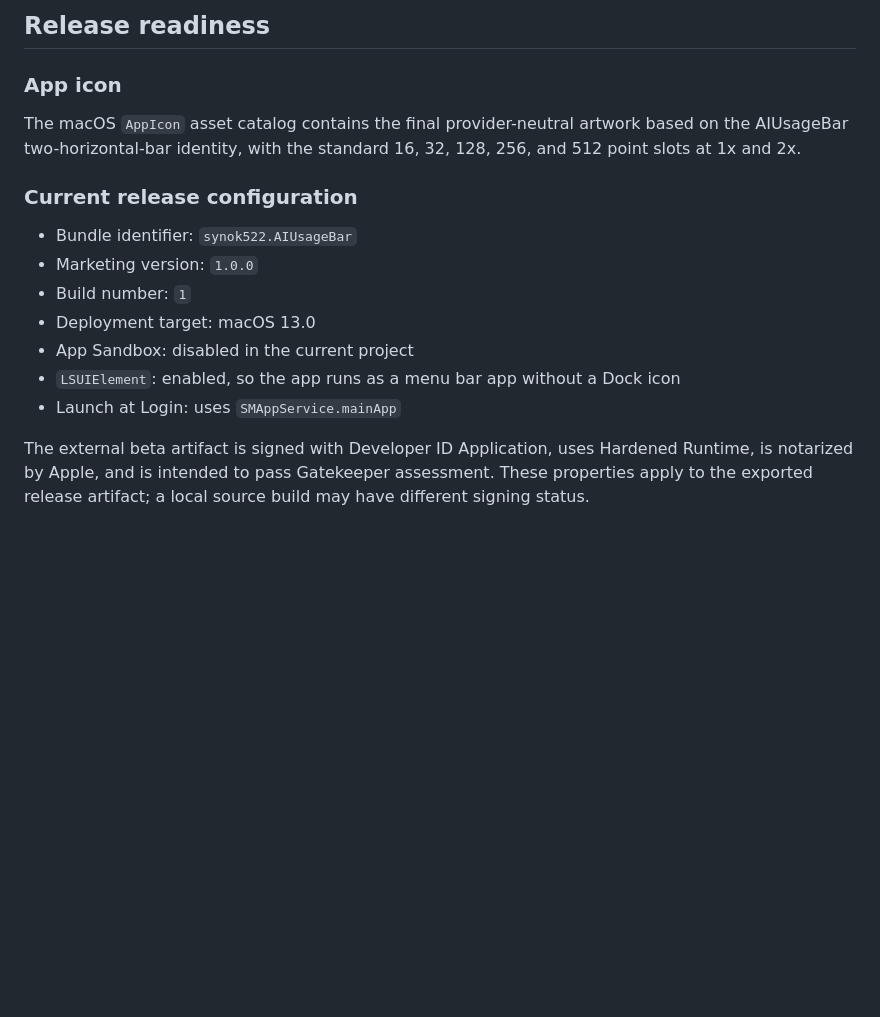
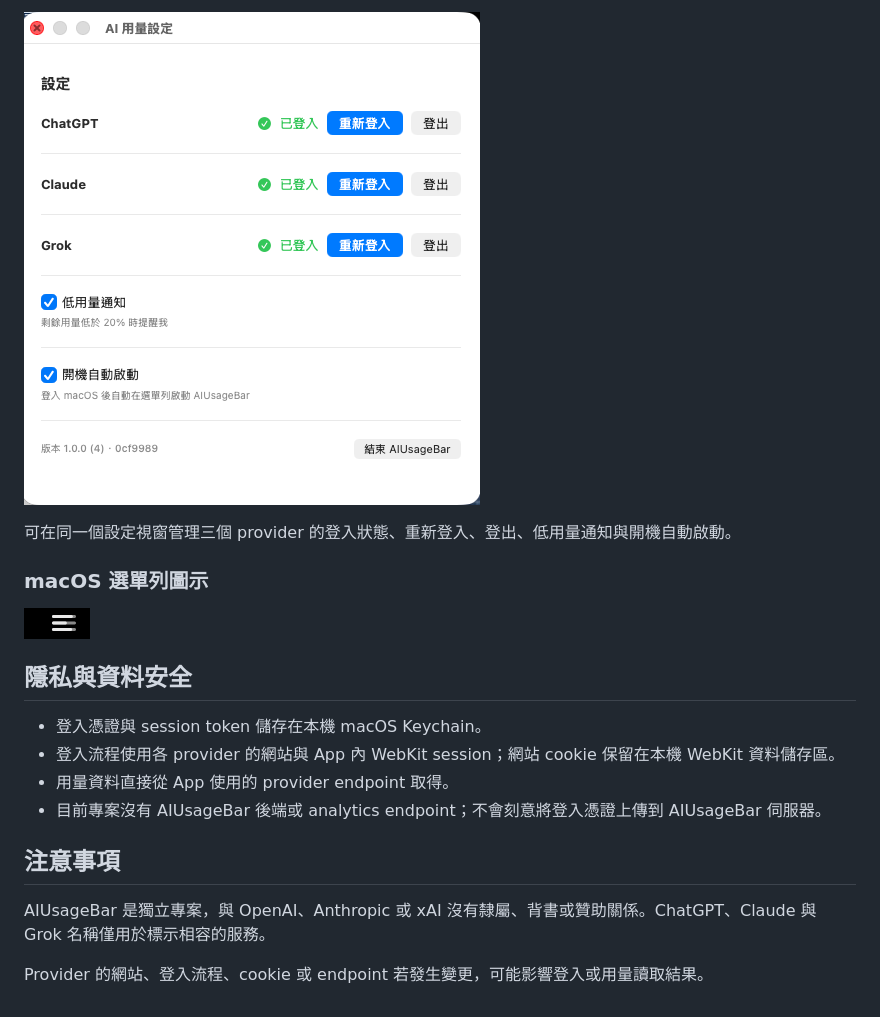
Before and after one commit to synok522-del/AIUsageBar, a Markdown page: README.md, the part around the change printed below. GitHub-like rendering; pictures changed too: docs/images/aiusagebar-menu-bar-icon.png (added), docs/images/aiusagebar-settings.png (added); blank space fills up the shorter version.

```diff
--- a/README.md
+++ b/README.md
@@ -54,18 +57,21 @@ ChatGPT and Claude names are used only to identify compatible services. This pro
 
-## Release readiness
+![AIUsageBar 設定畫面](docs/images/aiusagebar-settings.png)
 
-### App icon
+可在同一個設定視窗管理三個 provider 的登入狀態、重新登入、登出、低用量通知與開機自動啟動。
 
-The macOS `AppIcon` asset catalog contains the final provider-neutral artwork based on the AIUsageBar two-horizontal-bar identity, with the standard 16, 32, 128, 256, and 512 point slots at 1x and 2x.
+### macOS 選單列圖示
 
-### Current release configuration
+![AIUsageBar 選單列圖示](docs/images/aiusagebar-menu-bar-icon.png)
 
-- Bundle identifier: `synok522.AIUsageBar`
-- Marketing version: `1.0.0`
-- Build number: `1`
-- Deployment target: macOS 13.0
-- App Sandbox: disabled in the current project
-- `LSUIElement`: enabled, so the app runs as a menu bar app without a Dock icon
-- Launch at Login: uses `SMAppService.mainApp`
+## 隱私與資料安全
 
-The external beta artifact is signed with Developer ID Application, uses Hardened Runtime, is notarized by Apple, and is intended to pass Gatekeeper assessment. These properties apply to the exported release artifact; a local source build may have different signing status.
+- 登入憑證與 session token 儲存在本機 macOS Keychain。
+- 登入流程使用各 provider 的網站與 App 內 WebKit session；網站 cookie 保留在本機 WebKit 資料儲存區。
+- 用量資料直接從 App 使用的 provider endpoint 取得。
+- 目前專案沒有 AIUsageBar 後端或 analytics endpoint；不會刻意將登入憑證上傳到 AIUsageBar 伺服器。
+
+## 注意事項
+
+AIUsageBar 是獨立專案，與 OpenAI、Anthropic 或 xAI 沒有隸屬、背書或贊助關係。ChatGPT、Claude 與 Grok 名稱僅用於標示相容的服務。
+
+Provider 的網站、登入流程、cookie 或 endpoint 若發生變更，可能影響登入或用量讀取結果。
```
Also changed, not shown: other parts of README.md (+36 -33 lines), docs/images/aiusagebar-main.png (added), 1 other file.
